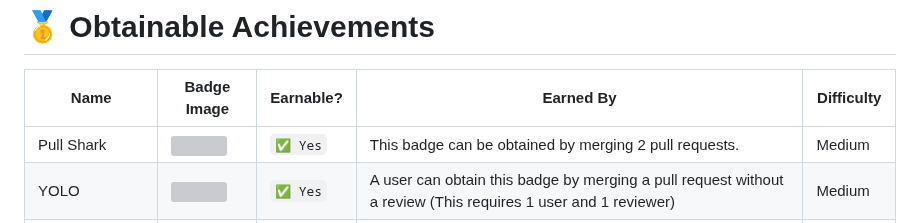
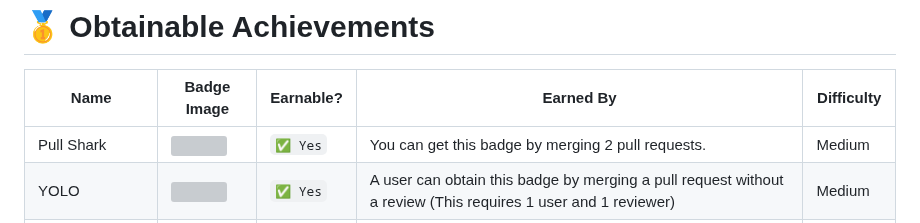
Before and after one commit to Thinkright20/Profile-Badges, a Markdown page: README.md, the part around the change. Drawn GitHub-style; grey boxes are pictures that could not be loaded.

```diff
--- a/README.md
+++ b/README.md
@@ -15,7 +15,7 @@ Open Sourcerer | <img src="https://raw.githubusercontent.com/Schweinepriester/gi
 # 🥇 Obtainable Achievements
 | Name | Badge Image | Earnable? | Earned By | Difficulty |
 | --- | --- | --- | --- | --- |
-Pull Shark | <img src="https://raw.githubusercontent.com/Schweinepriester/github-profile-achievements/main/images/pull-shark-default.png" width="80px" height="70px"> | `✅ Yes` | This badge can be obtained by merging 2 pull requests. | Medium
+Pull Shark | <img src="https://raw.githubusercontent.com/Schweinepriester/github-profile-achievements/main/images/pull-shark-default.png" width="80px" height="70px"> | `✅ Yes` | You can get this badge by merging 2 pull requests. | Medium
 YOLO | <img src="https://raw.githubusercontent.com/Schweinepriester/github-profile-achievements/main/images/yolo-default.png" width="80px" height="70px"> | `✅ Yes` | A user can obtain this badge by merging a pull request without a review (This requires 1 user and 1 reviewer) | Medium
 Quckdraw | <img src="https://raw.githubusercontent.com/Schweinepriester/github-profile-achievements/main/images/quickdraw-default.png" width="80px" height="70px"> | `✅ Yes` | Obtainable by closing a Pull Request or Issue in 5 mins of it being opened. (You can close your own issues) | Very Easy
 Pair Extraordinaire	 | <img src="https://raw.githubusercontent.com/Schweinepriester/github-profile-achievements/main/images/pair-extraordinaire-default.png" width="80px" height="70px"> | `✅ Yes` | The user can obtain this badge by [Coauthoring](https://docs.github.com/pull-requests/committing-changes-to-your-project/creating-and-editing-commits/creating-a-commit-with-multiple-authors) in a merged pull request. (Requires GitHub Desktop App) | Hard
```
